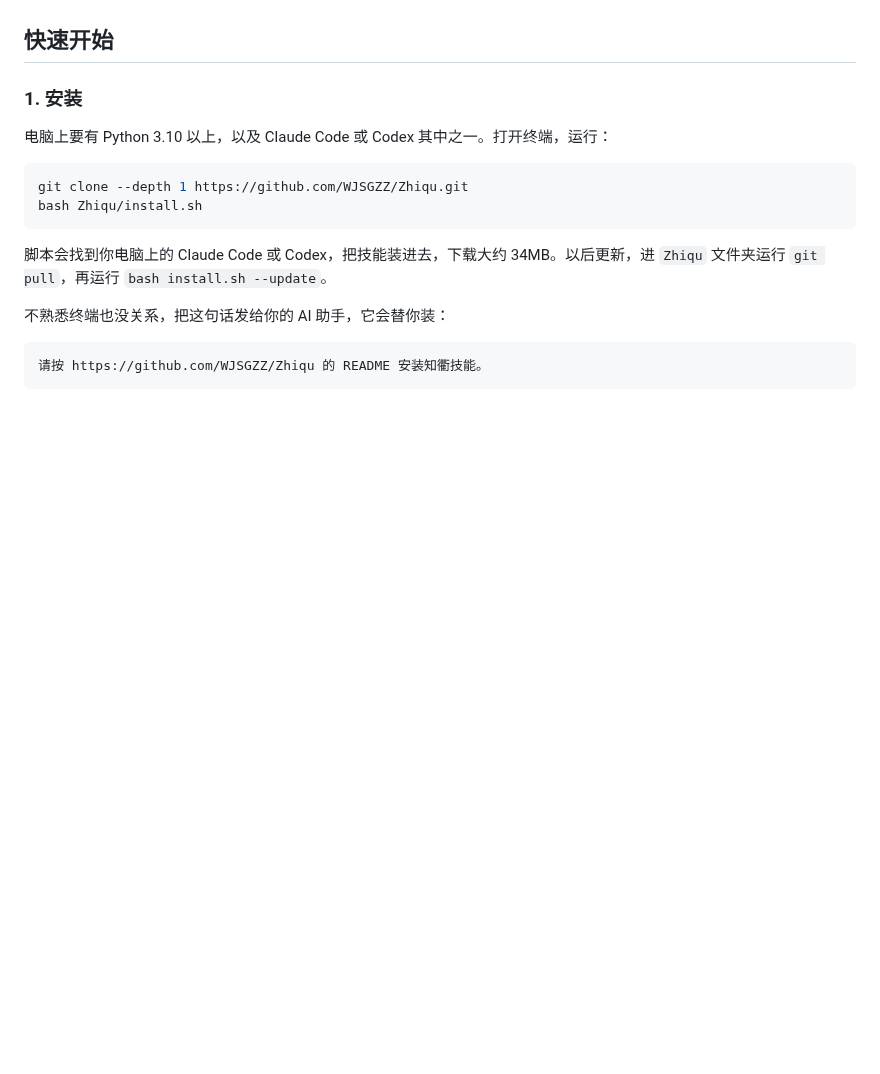
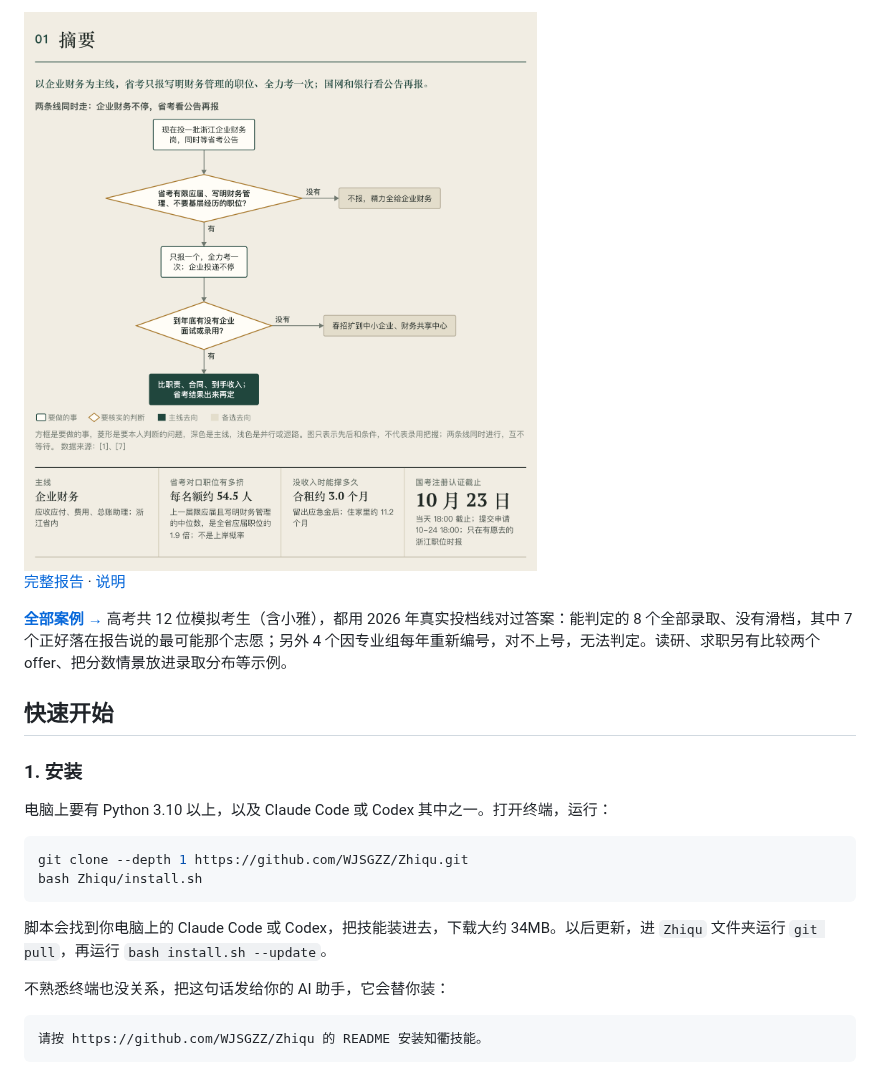
Before and after one commit to WJSGZZ/Zhiqu, a Markdown page: README.md, the part around one of its changes. Rendered like a GitHub page; pictures changed too: assets/readme/case-xiaotong.png (added); blank space fills up the shorter version.

```diff
--- a/README.md
+++ b/README.md
@@ -55,3 +60,8 @@
+<img src="assets/readme/case-xiaotong.png" width="780" alt="小桐的报告摘要：企业财务为主线，省考看公告再报">
+
+[完整报告](skills/zhiqu-career/examples/2027-QZ-S05/report.pdf) · [说明](skills/zhiqu-career/examples/2027-QZ-S05/README.md)
+
+**[全部案例 →](CASES.md)** 高考共 12 位模拟考生（含小雅），都用 2026 年真实投档线对过答案：能判定的 8 个全部录取、没有滑档，其中 7 个正好落在报告说的最可能那个志愿；另外 4 个因专业组每年重新编号，对不上号，无法判定。读研、求职另有比较两个 offer、把分数情景放进录取分布等示例。
 
 ## 快速开始
 
```
Also changed, not shown: other parts of README.md (+24 -19 lines), assets/readme/case-xiaoya.png, assets/readme/case-xiaozhou.png (added).
